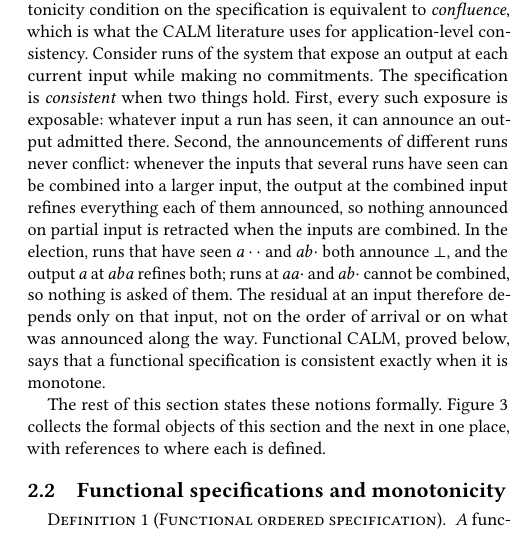
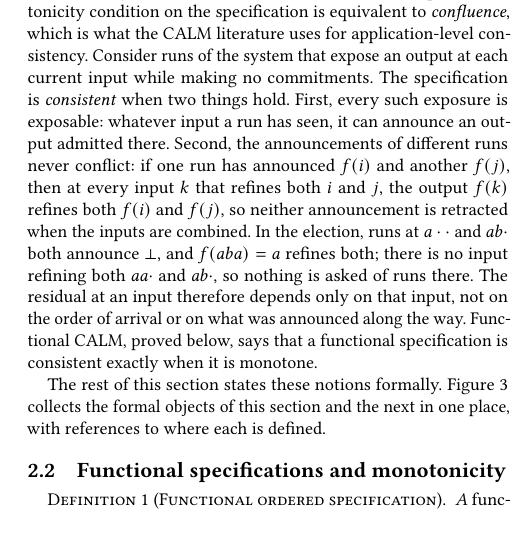
Before and after one commit to jhellerstein/coord-criterion, a LaTeX document (main.tex): part of one column of page 4 of 18, cut so that both start at the same text. Compiled offline with pdfLaTeX.

Commit message:
Election story: second consistency condition stated for two runs

```diff
--- a/main.tex
+++ b/main.tex
@@ -471,14 +471,14 @@ expose an output at each current input while making no commitments.  The
 specification is \emph{consistent} when two things hold.  First, every such
 exposure is exposable: whatever input a run has seen, it can announce an
 output admitted there.  Second, the announcements of different runs never
-conflict: whenever the inputs that several runs have seen can be combined into
-a larger input, the output at the combined input refines everything each of
-them announced, so nothing announced on partial input is retracted when the
-inputs are combined.  In the election, runs that have seen $a\cdot\cdot$ and
-$ab\cdot$ both announce $\bot$, and the output $a$ at $aba$ refines both;
-runs at $aa\cdot$ and $ab\cdot$ cannot be combined, so nothing is asked of
-them.  The residual at an input therefore depends only on that input, not on
-the order of arrival or on what was announced along the way.
+conflict: if one run has announced $f(i)$ and another $f(j)$, then at every
+input $k$ that refines both $i$ and $j$, the output $f(k)$ refines both
+$f(i)$ and $f(j)$, so neither announcement is retracted when the inputs are
+combined.  In the election, runs at $a\cdot\cdot$ and $ab\cdot$ both announce
+$\bot$, and $f(aba)=a$ refines both; there is no input refining both
+$aa\cdot$ and $ab\cdot$, so nothing is asked of runs there.  The residual at
+an input therefore depends only on that input, not on the order of arrival or
+on what was announced along the way.
 Functional CALM, proved below, says that a functional specification is
 consistent exactly when it is monotone.
 
```
